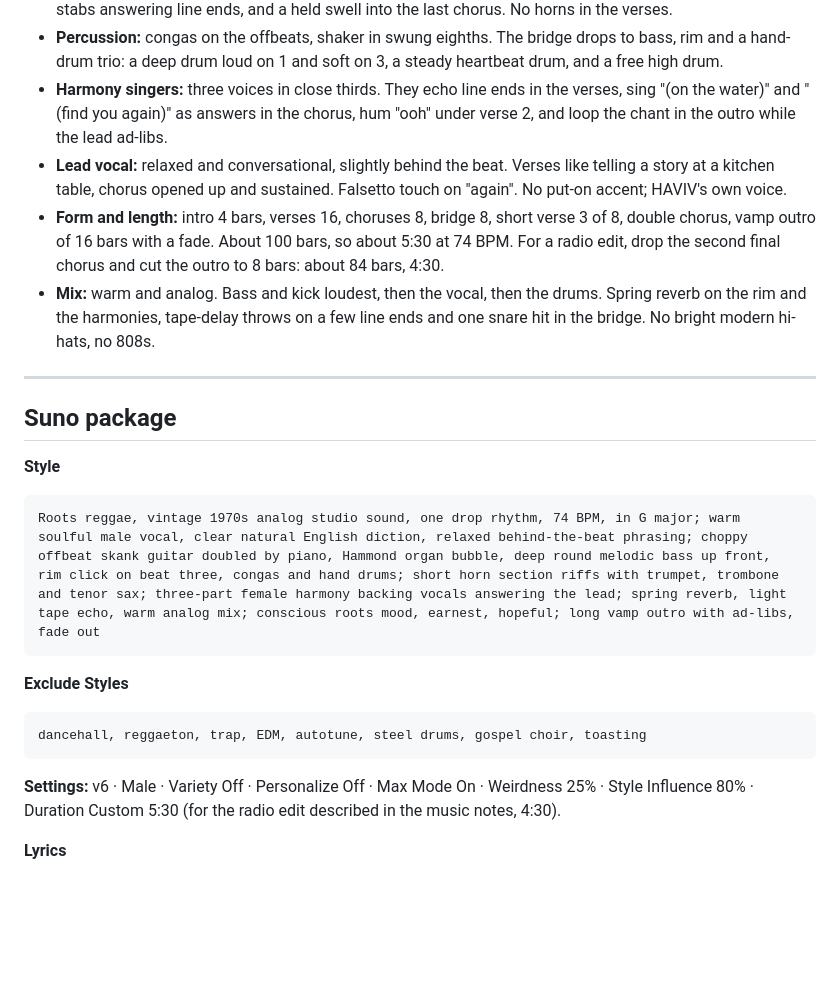
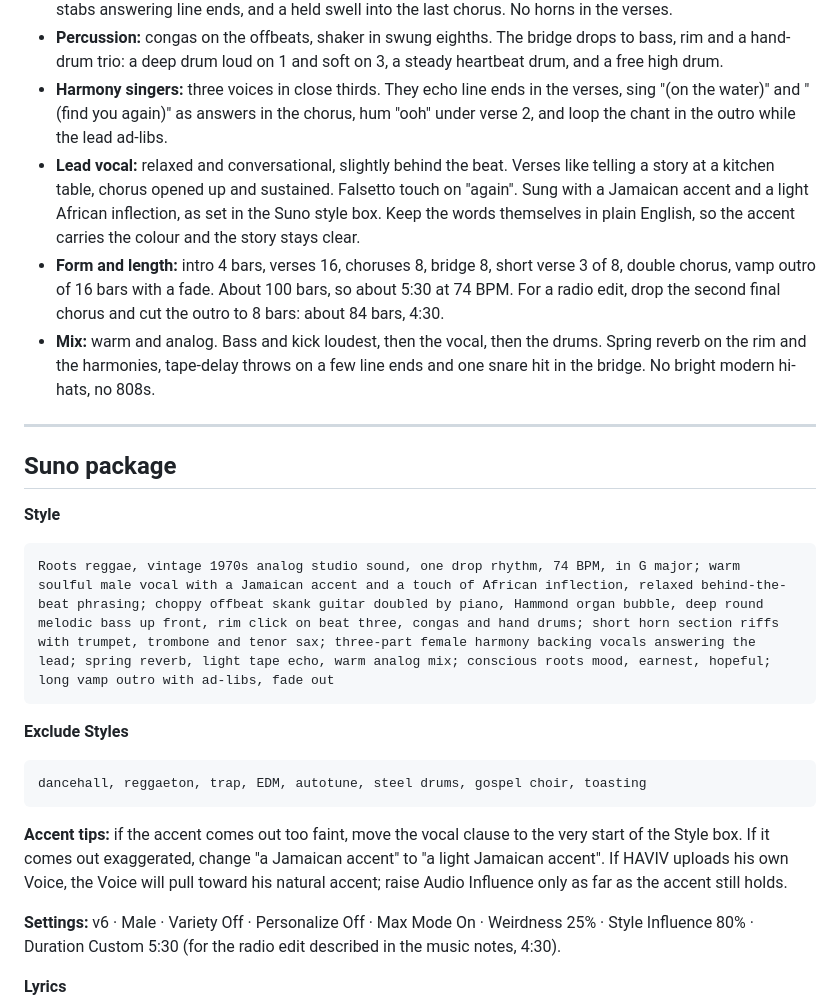
Before and after one commit to havivmusic/havivmusic.github.io, a Markdown page: songs/bread-on-the-water.md, the part around the change. Rendered like a GitHub page; blank space fills up the shorter version.

Commit message:
Add Jamaican and African accent to the Suno style prompt for "Bread on the Water"
Co-Authored-By: Claude Opus 5.5 <noreply@anthropic.com>
Claude-Session: https://claude.ai/code/session_01HwTBWmn22URaFpng935FCC

````diff
--- a/songs/bread-on-the-water.md
+++ b/songs/bread-on-the-water.md
@@ -99,7 +99,7 @@ Mm, it's gonna find you (find you again)
 - **Horns:** trumpet, trombone and tenor sax play a short original two-bar riff in the intro and turnarounds, a few stabs answering line ends, and a held swell into the last chorus. No horns in the verses.
 - **Percussion:** congas on the offbeats, shaker in swung eighths. The bridge drops to bass, rim and a hand-drum trio: a deep drum loud on 1 and soft on 3, a steady heartbeat drum, and a free high drum.
 - **Harmony singers:** three voices in close thirds. They echo line ends in the verses, sing "(on the water)" and "(find you again)" as answers in the chorus, hum "ooh" under verse 2, and loop the chant in the outro while the lead ad-libs.
-- **Lead vocal:** relaxed and conversational, slightly behind the beat. Verses like telling a story at a kitchen table, chorus opened up and sustained. Falsetto touch on "again". No put-on accent; HAVIV's own voice.
+- **Lead vocal:** relaxed and conversational, slightly behind the beat. Verses like telling a story at a kitchen table, chorus opened up and sustained. Falsetto touch on "again". Sung with a Jamaican accent and a light African inflection, as set in the Suno style box. Keep the words themselves in plain English, so the accent carries the colour and the story stays clear.
 - **Form and length:** intro 4 bars, verses 16, choruses 8, bridge 8, short verse 3 of 8, double chorus, vamp outro of 16 bars with a fade. About 100 bars, so about 5:30 at 74 BPM. For a radio edit, drop the second final chorus and cut the outro to 8 bars: about 84 bars, 4:30.
 - **Mix:** warm and analog. Bass and kick loudest, then the vocal, then the drums. Spring reverb on the rim and the harmonies, tape-delay throws on a few line ends and one snare hit in the bridge. No bright modern hi-hats, no 808s.
 
@@ -109,13 +109,15 @@ Mm, it's gonna find you (find you again)
 
 **Style**
 ```
-Roots reggae, vintage 1970s analog studio sound, one drop rhythm, 74 BPM, in G major; warm soulful male vocal, clear natural English diction, relaxed behind-the-beat phrasing; choppy offbeat skank guitar doubled by piano, Hammond organ bubble, deep round melodic bass up front, rim click on beat three, congas and hand drums; short horn section riffs with trumpet, trombone and tenor sax; three-part female harmony backing vocals answering the lead; spring reverb, light tape echo, warm analog mix; conscious roots mood, earnest, hopeful; long vamp outro with ad-libs, fade out
+Roots reggae, vintage 1970s analog studio sound, one drop rhythm, 74 BPM, in G major; warm soulful male vocal with a Jamaican accent and a touch of African inflection, relaxed behind-the-beat phrasing; choppy offbeat skank guitar doubled by piano, Hammond organ bubble, deep round melodic bass up front, rim click on beat three, congas and hand drums; short horn section riffs with trumpet, trombone and tenor sax; three-part female harmony backing vocals answering the lead; spring reverb, light tape echo, warm analog mix; conscious roots mood, earnest, hopeful; long vamp outro with ad-libs, fade out
 ```
 
 **Exclude Styles**
 ```
 dancehall, reggaeton, trap, EDM, autotune, steel drums, gospel choir, toasting
 ```
+
+**Accent tips:** if the accent comes out too faint, move the vocal clause to the very start of the Style box. If it comes out exaggerated, change "a Jamaican accent" to "a light Jamaican accent". If HAVIV uploads his own Voice, the Voice will pull toward his natural accent; raise Audio Influence only as far as the accent still holds.
 
 **Settings:** v6 · Male · Variety Off · Personalize Off · Max Mode On · Weirdness 25% · Style Influence 80% · Duration Custom 5:30 (for the radio edit described in the music notes, 4:30).
 
````
